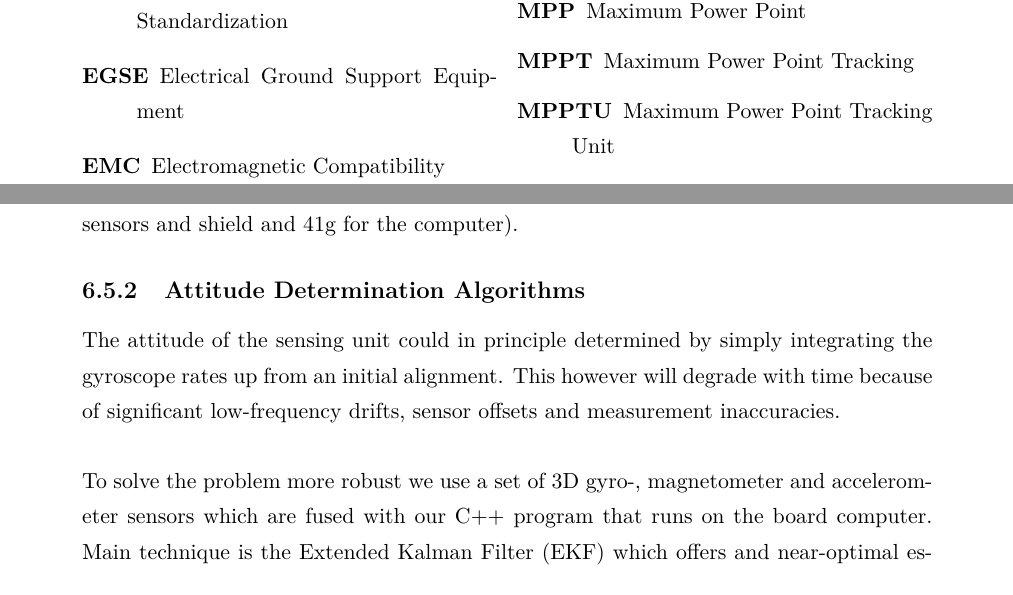
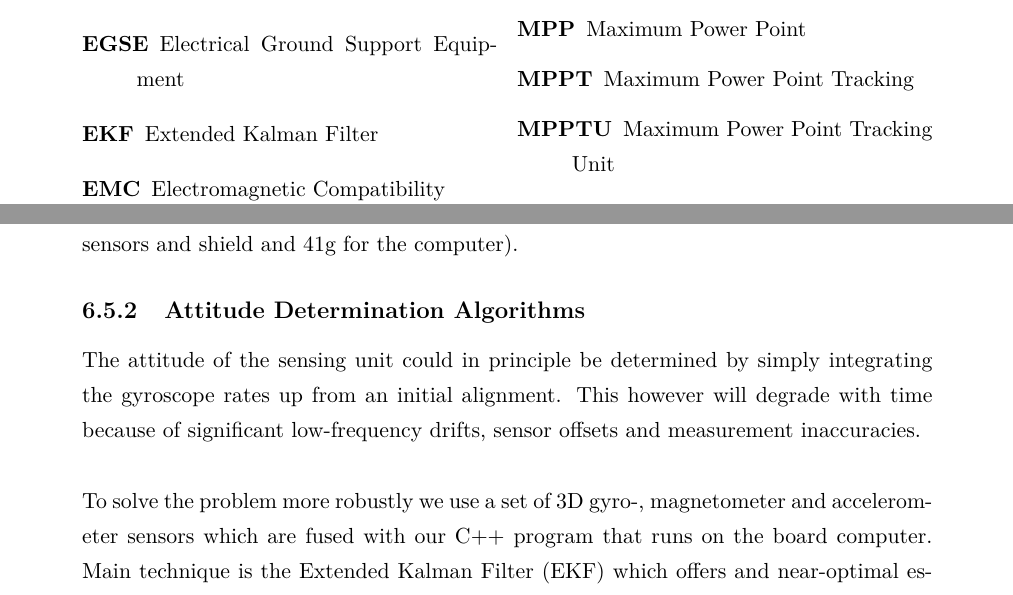
Before and after one commit to bash0/uspace-doc, a LaTeX thesis (CDR/TEMPLATE.tex, which reads CDR/acronyms.tex, CDR/itpu.tex): two parts of pages 2 and 54 of 75 before the commit and two parts of pages 2 and 53 of 75 after it, joined at a grey line, cut so that both start at the same text. Compiled offline with pdfLaTeX.

Commit message:
a few corrections for itpu

```diff
--- a/CDR/acronyms.tex
+++ b/CDR/acronyms.tex
@@ -16,6 +16,7 @@
 \acro{DSP}{Digital Signal Processor}
 \acro{ECSS}{European Cooperation for Space Standardization}
 \acro{EGSE}{Electrical Ground Support Equipment}
+\acro{EKF}{Extended Kalman Filter}
 \acro{EMC}{Electromagnetic Compatibility}
 %\acro{EMI}{Electromagnetic Interference}
 \acro{EPS}{Electrical Power System}
--- a/CDR/itpu.tex
+++ b/CDR/itpu.tex
@@ -194,10 +195,10 @@ In this configuration the whole unit consumes 3W of power and weighs 71g (30g fo
 
 
 \subsection{Attitude Determination Algorithms}
-The attitude of the sensing unit could in principle determined by simply integrating the gyroscope rates up from an initial alignment. This however will degrade with time because of significant low-frequency drifts, sensor offsets and measurement inaccuracies.
+The attitude of the sensing unit could in principle be determined by simply integrating the gyroscope rates up from an initial alignment. This however will degrade with time because of significant low-frequency drifts, sensor offsets and measurement inaccuracies.
 \\
 \\
-To solve the problem more robust we use a set of 3D gyro-, magnetometer and accelerometer sensors which are fused with our C++ program that runs on the board computer. Main technique is the Extended Kalman Filter (EKF) which offers and near-optimal estimation with fixed memory usage. Attitudes are represented as quaternions, which is an elegant and cpu-effective solution.
+To solve the problem more robustly we use a set of 3D gyro-, magnetometer and accelerometer sensors which are fused with our C++ program that runs on the board computer. Main technique is the \ac{EKF} which offers and near-optimal estimation with fixed memory usage. Attitudes are represented as quaternions, which is an elegant and cpu-effective solution.
 \\
 \\
 Offset filtering for the magnetometer and accelerometer is done independently.
```
Also changed, not shown: CDR/itpu.tex (5 more changed lines).
